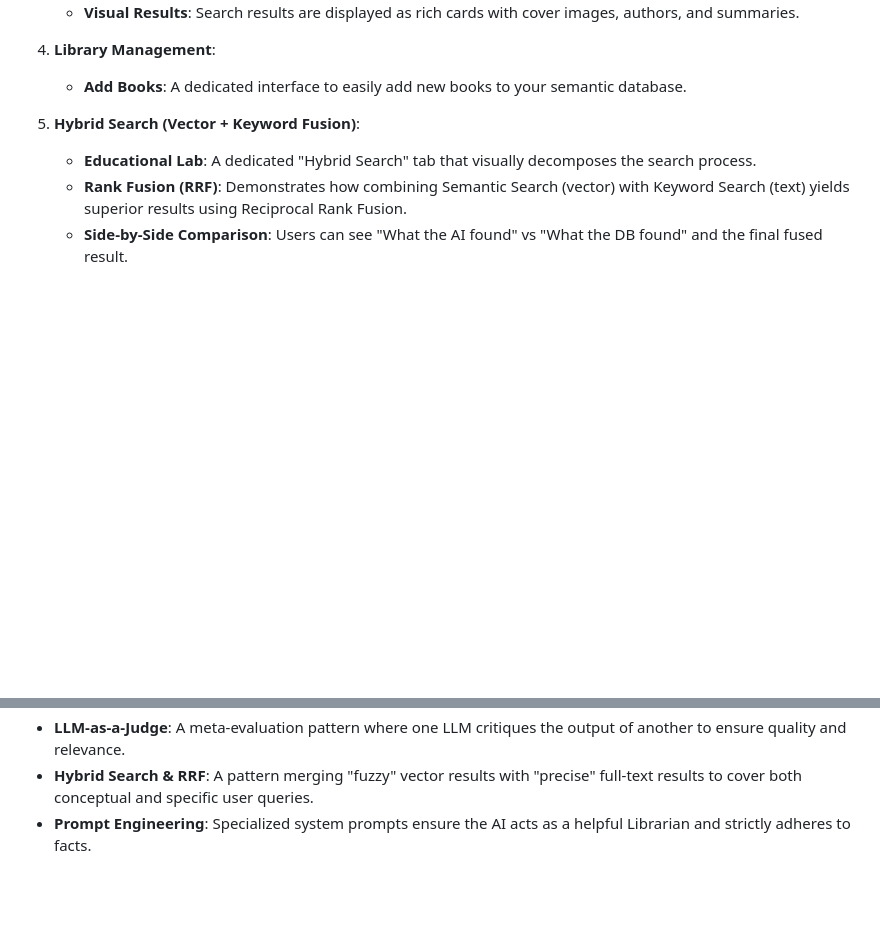
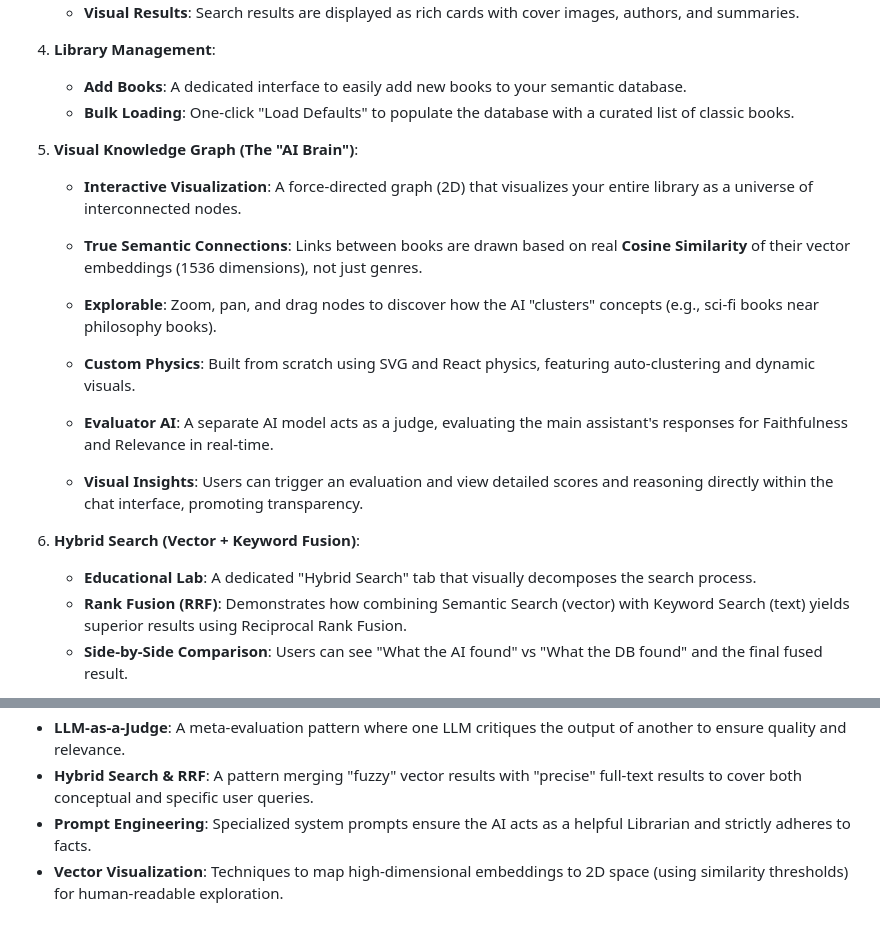
Before and after one commit to itamittech/semanticbooksearch, a Markdown page: README.md, 2 parts joined by grey strips. Rendered like a GitHub page; blank space fills up the shorter version.

Commit message:
docs: Update README with Visual Graph features

```diff
--- a/README.md
+++ b/README.md
@@ -24,9 +24,19 @@ This project utilizes **Advanced Agentic Patterns** wrapping powerful AI capabil
 
 4.  **Library Management**:
     *   **Add Books**: A dedicated interface to easily add new books to your semantic database.
+    *   **Bulk Loading**: One-click "Load Defaults" to populate the database with a curated list of classic books.
+
+5.  **Visual Knowledge Graph (The "AI Brain")**:
+    *   **Interactive Visualization**: A force-directed graph (2D) that visualizes your entire library as a universe of interconnected nodes.
+    *   **True Semantic Connections**: Links between books are drawn based on real **Cosine Similarity** of their vector embeddings (1536 dimensions), not just genres.
+    *   **Explorable**: Zoom, pan, and drag nodes to discover how the AI "clusters" concepts (e.g., sci-fi books near philosophy books).
+    *   **Custom Physics**: Built from scratch using SVG and React physics, featuring auto-clustering and dynamic visuals.
 
 
-5.  **Hybrid Search (Vector + Keyword Fusion)**:
+    *   **Evaluator AI**: A separate AI model acts as a judge, evaluating the main assistant's responses for Faithfulness and Relevance in real-time.
+    *   **Visual Insights**: Users can trigger an evaluation and view detailed scores and reasoning directly within the chat interface, promoting transparency.
+
+7.  **Hybrid Search (Vector + Keyword Fusion)**:
     *   **Educational Lab**: A dedicated "Hybrid Search" tab that visually decomposes the search process.
     *   **Rank Fusion (RRF)**: Demonstrates how combining Semantic Search (vector) with Keyword Search (text) yields superior results using Reciprocal Rank Fusion.
     *   **Side-by-Side Comparison**: Users can see "What the AI found" vs "What the DB found" and the final fused result.
@@ -112,3 +122,4 @@ For rapid UI iteration, you can run the React dev server separately.
 *   **LLM-as-a-Judge**: A meta-evaluation pattern where one LLM critiques the output of another to ensure quality and relevance.
 *   **Hybrid Search & RRF**: A pattern merging "fuzzy" vector results with "precise" full-text results to cover both conceptual and specific user queries.
 *   **Prompt Engineering**: Specialized system prompts ensure the AI acts as a helpful Librarian and strictly adheres to facts.
+*   **Vector Visualization**: Techniques to map high-dimensional embeddings to 2D space (using similarity thresholds) for human-readable exploration.
```
